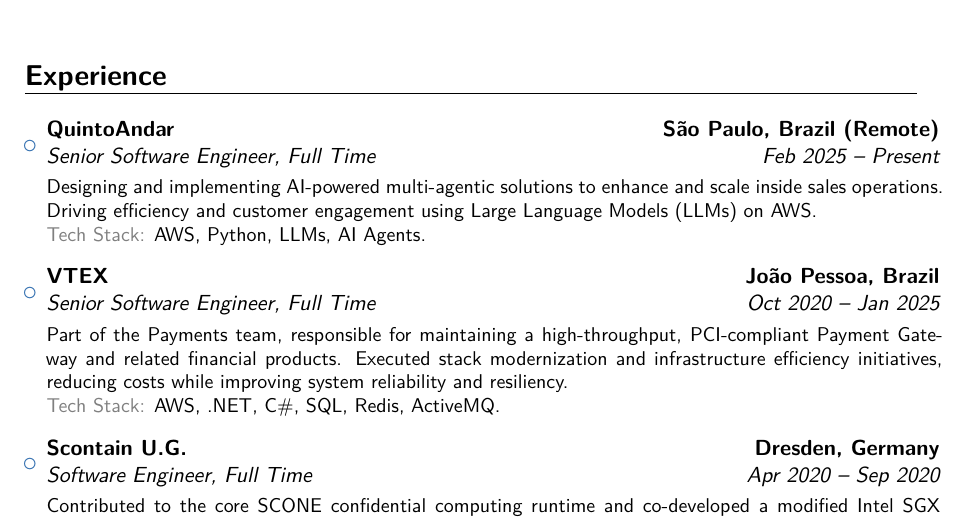
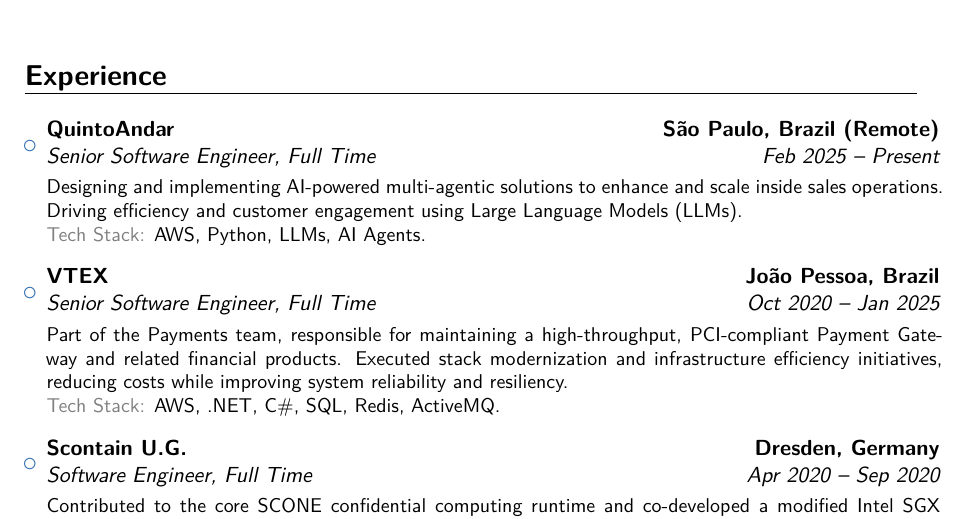
Before and after one commit to ffosilva/resume, a LaTeX CV (resume.tex): part of page 1 of 4, cut so that both start at the same text. Compiled offline with XeLaTeX.

Commit message:
update resume

```diff
--- a/resume.tex
+++ b/resume.tex
@@ -67,7 +67,7 @@
 
 \begin{itemize}
 
-\item{\cventry{Feb 2025 -- Present}{Senior Software Engineer, Full Time}{QuintoAndar}{São Paulo, Brazil (Remote)}{}{\vspace{3pt}Designing and implementing AI-powered multi-agentic solutions to enhance and scale inside sales operations. Driving efficiency and customer engagement using Large Language Models (LLMs) on AWS.\\
+\item{\cventry{Feb 2025 -- Present}{Senior Software Engineer, Full Time}{QuintoAndar}{São Paulo, Brazil (Remote)}{}{\vspace{3pt}Designing and implementing AI-powered multi-agentic solutions to enhance and scale inside sales operations. Driving efficiency and customer engagement using Large Language Models (LLMs).\\
 {\color{gray} Tech Stack:} AWS, Python, LLMs, AI Agents.}}
 
 \vspace{6pt}
```
Also changed, not shown: resume.pdf.
